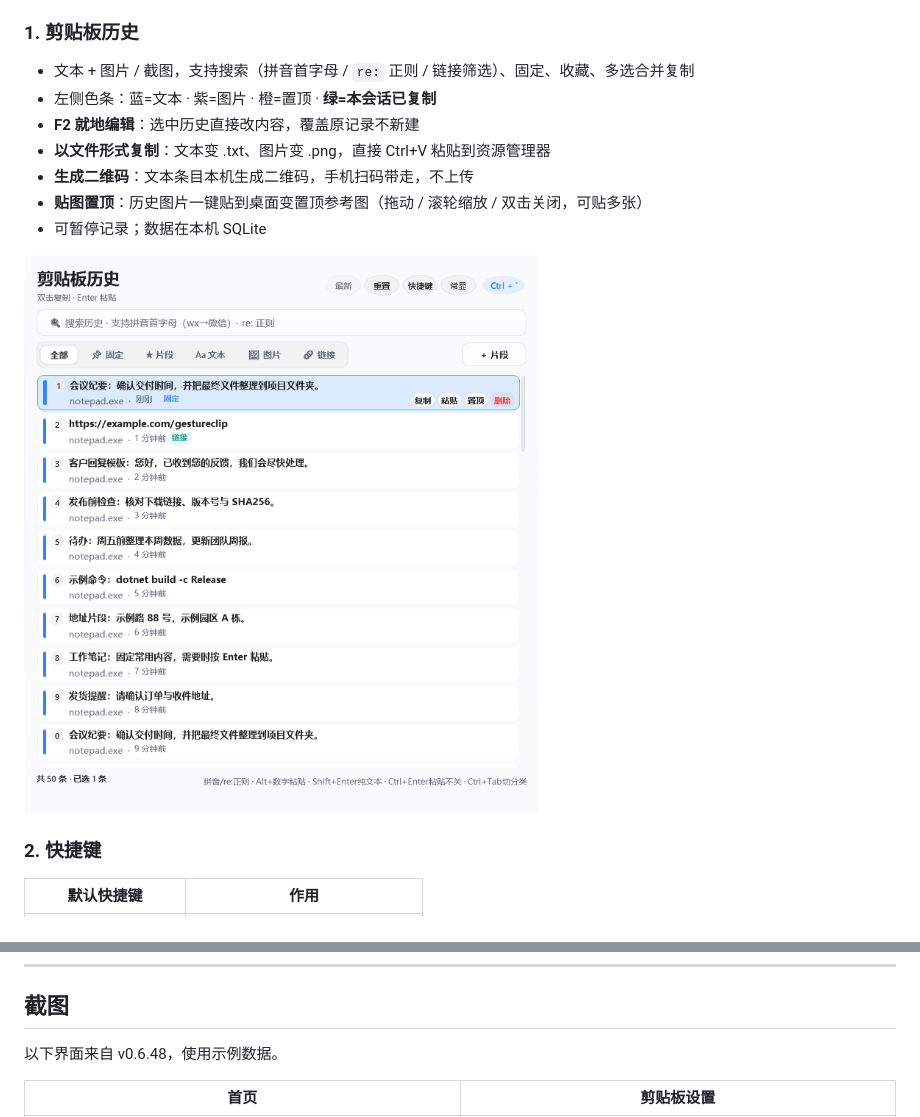
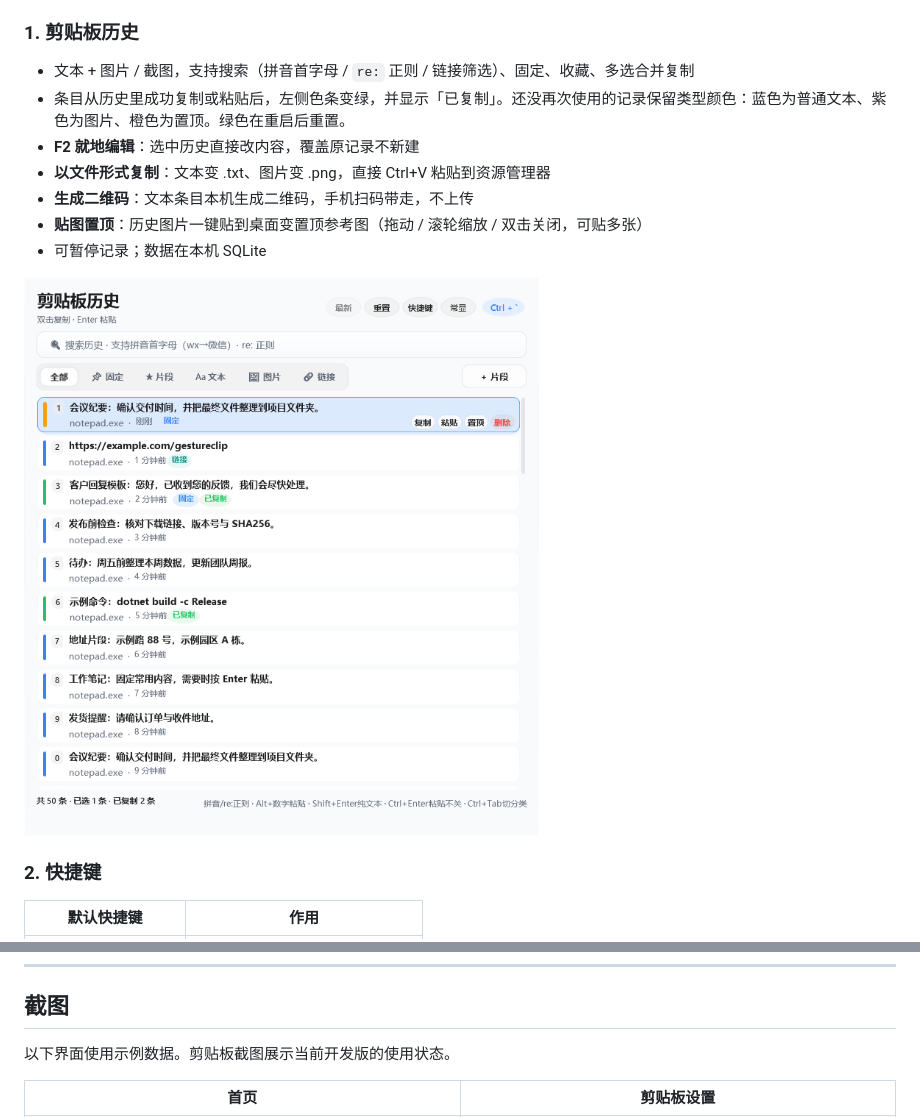
Before and after one commit to hhuhuwang-gif/GestureClip.App, a Markdown page: README.md, 2 parts joined by grey strips. Drawn GitHub-style; pictures changed too: docs/images/clipboard-history.png.

```diff
--- a/README.md
+++ b/README.md
@@ -124,7 +124,7 @@
 ### 1. 剪贴板历史
 
 - 文本 + 图片 / 截图，支持搜索（拼音首字母 / `re:` 正则 / 链接筛选）、固定、收藏、多选合并复制
-- 左侧色条：蓝=文本 · 紫=图片 · 橙=置顶 · **绿=本会话已复制**
+- 条目从历史里成功复制或粘贴后，左侧色条变绿，并显示「已复制」。还没再次使用的记录保留类型颜色：蓝色为普通文本、紫色为图片、橙色为置顶。绿色在重启后重置。
 - **F2 就地编辑**：选中历史直接改内容，覆盖原记录不新建
 - **以文件形式复制**：文本变 .txt、图片变 .png，直接 Ctrl+V 粘贴到资源管理器
 - **生成二维码**：文本条目本机生成二维码，手机扫码带走，不上传
@@ -286,7 +286,7 @@ powershell -NoProfile -ExecutionPolicy Bypass -File .\scripts\check-ui-performan
 
 ## 截图
 
-以下界面来自 v0.6.48，使用示例数据。
+以下界面使用示例数据。剪贴板截图展示当前开发版的使用状态。
 
 | 首页 | 剪贴板设置 |
 | --- | --- |
```
Also changed, not shown: 2 other files.
